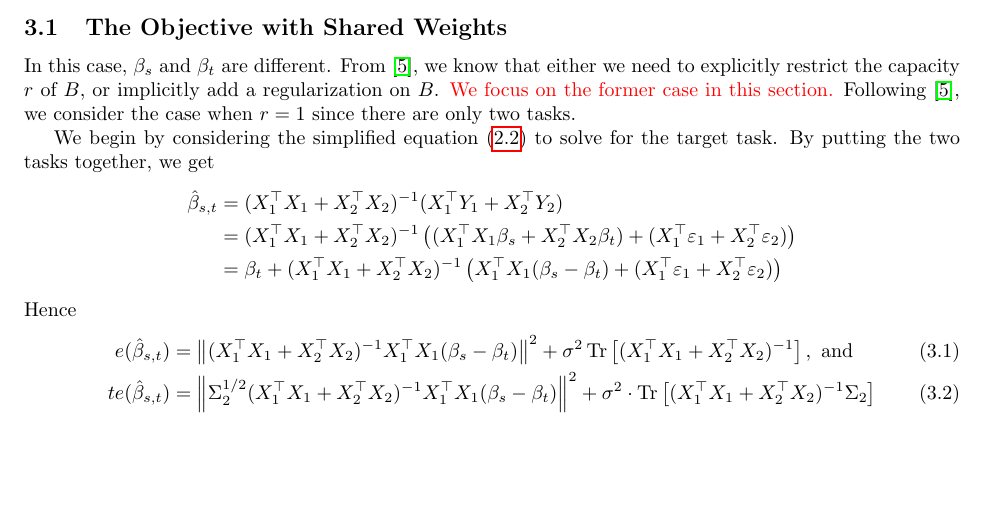
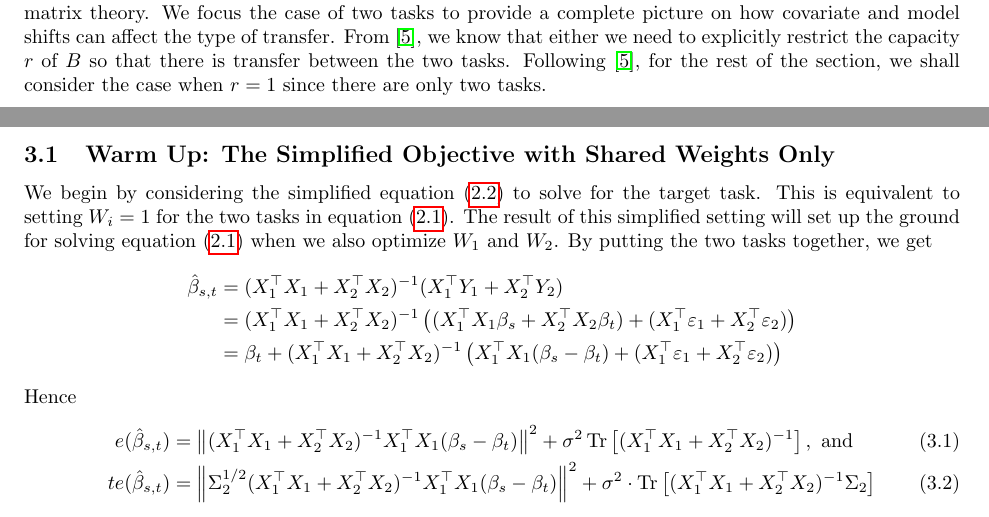
Before and after one commit to VirtuosoResearch/Transfer_learning_random_matrix_simulations, a LaTeX document (writeup/main.tex, which reads writeup/two_task.tex): part of page 4 of 12 before the commit and two parts of pages 3 and 4 of 12 after it, the two joined at a grey line, cut at the place of the change, the shorter picture padded with empty space. Compiled offline with pdfLaTeX.

Commit message:
edits sec 3.1

```diff
--- a/writeup/two_task.tex
+++ b/writeup/two_task.tex
@@ -2,15 +2,19 @@
 
 In this part, we shall establish the intuition that adding more data helps in multi-task learning by reducing the variance of the estimator.
 We achieve this through tight generalization bounds obtained from random matrix theory.
+We focus the case of two tasks to provide a complete picture on how covariate and model shifts can affect the type of transfer.
+From \cite{WZR20}, we know that either we need to explicitly restrict the capacity $r$ of $B$ so that there is transfer between the two tasks.
+Following \cite{WZR20}, for the rest of the section, we shall consider the case when $r=1$ since there are only two tasks.
 
-\subsection{The Objective with Shared Weights}
+\subsection{Warm Up: The Simplified Objective with Shared Weights Only}
 
-In this case, $\beta_s$ and $\beta_t$ are different.
-From \cite{WZR20}, we know that either we need to explicitly restrict the capacity $r$ of $B$, or implicitly add a regularization on $B$.
-\todo{We focus on the former case in this section.}
-Following \cite{WZR20}, we consider the case when $r=1$ since there are only two tasks.
-
+%In this case, $\beta_s$ and $\beta_t$ are different.
+%, or implicitly add a regularization on $B$.
+%\todo{We focus on the former case in this section.}
+%, we consider the case when $r=1$ since there are only two tasks.
 We begin by considering the simplified equation \eqref{eq_mtl_basic} to solve for the target task.
+This is equivalent to setting $W_i = 1$ for the two tasks in equation \eqref{eq_mtl}.
+The result of this simplified setting will set up the ground for solving equation \eqref{eq_mtl} when we also optimize $W_1$ and $W_2$.
 By putting the two tasks together, we get
 \begin{align*}
 	\hat{\beta}_{s,t} &= (X_1^{\top}X_1 + X_2^{\top}X_2)^{-1} (X_1^{\top}Y_1 + X_2^{\top}Y_2) \\
```
Also changed, not shown: writeup/two_task.tex (30 more changed lines).
